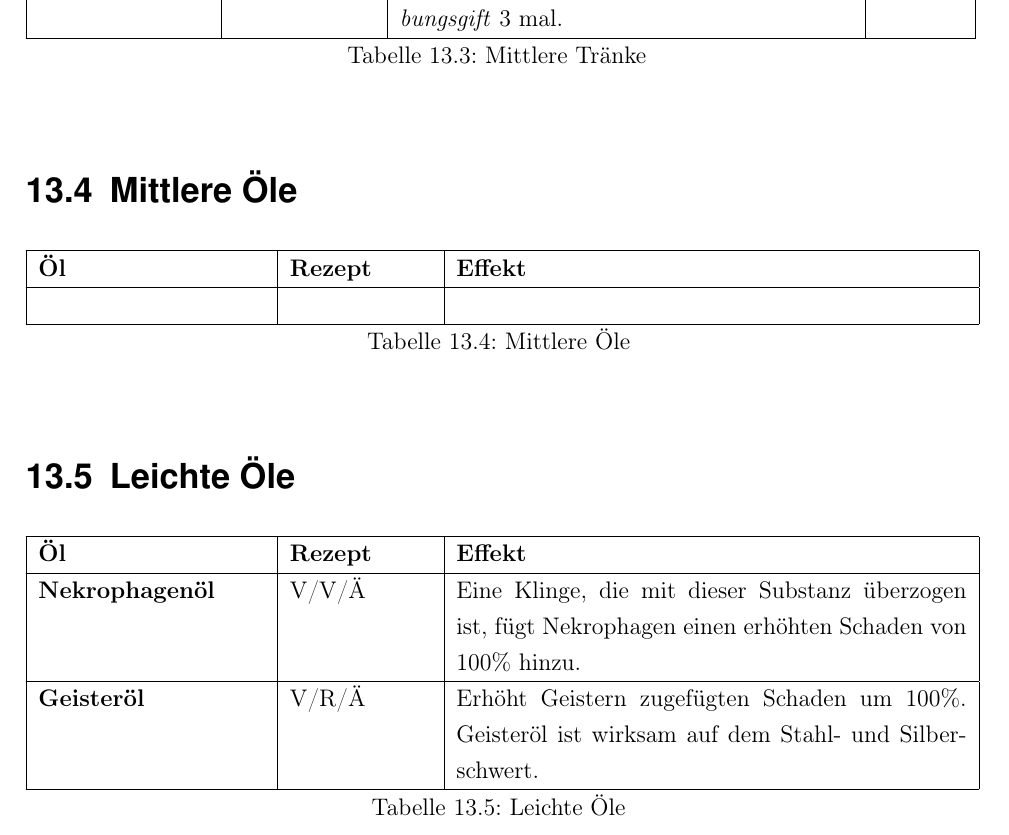
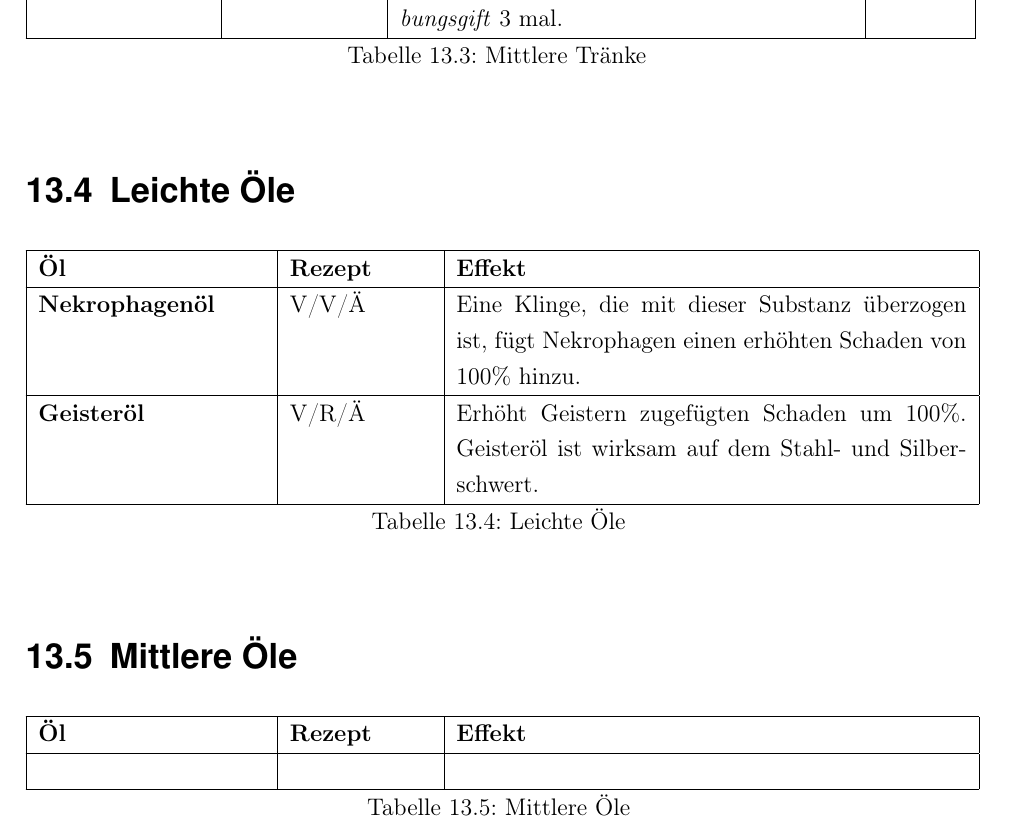
Before and after one commit to WitcherPnP/Grundregelwerk, a LaTeX document (latex/Witcher_PnP_Grundregelwerk.tex, which reads latex/inhalt/gebraeue.tex): part of page 87 of 108, cut so that both start at the same text. Compiled offline with pdfLaTeX; an older LaTeX class or package is replaced by its successor.

Commit message:
reihenfolge verändert

```diff
--- a/latex/inhalt/gebraeue.tex
+++ b/latex/inhalt/gebraeue.tex
@@ -91,18 +91,6 @@ In diesem Kapitel sind alle herstellbare Tränke, Öle und Bomben inkl. Wirkung
 \end{longtable}
 
 
-\section{Mittlere Öle}
-\begin{longtable}{|p{4cm}|p{2,5cm}|p{9cm}|}
-\hline
-\textbf{Öl} & \textbf{Rezept} & \textbf{Effekt} \\ \hline
-
-\textbf{} &  &  \\ \hline
-
-\caption{Mittlere Öle}
-\label{tab:mittlere_oele}
-\end{longtable}
-
-
 \section{Leichte Öle}
 \begin{longtable}{|p{4cm}|p{2,5cm}|p{9cm}|}
 \hline
@@ -114,6 +102,18 @@ In diesem Kapitel sind alle herstellbare Tränke, Öle und Bomben inkl. Wirkung
 
 \caption{Leichte Öle}
 \label{tab:leichte_oele}
+\end{longtable}
+
+
+\section{Mittlere Öle}
+\begin{longtable}{|p{4cm}|p{2,5cm}|p{9cm}|}
+\hline
+\textbf{Öl} & \textbf{Rezept} & \textbf{Effekt} \\ \hline
+
+\textbf{} &  &  \\ \hline
+
+\caption{Mittlere Öle}
+\label{tab:mittlere_oele}
 \end{longtable}
 
 
```
Also changed, not shown: latex/Witcher_PnP_Grundregelwerk.pdf.
